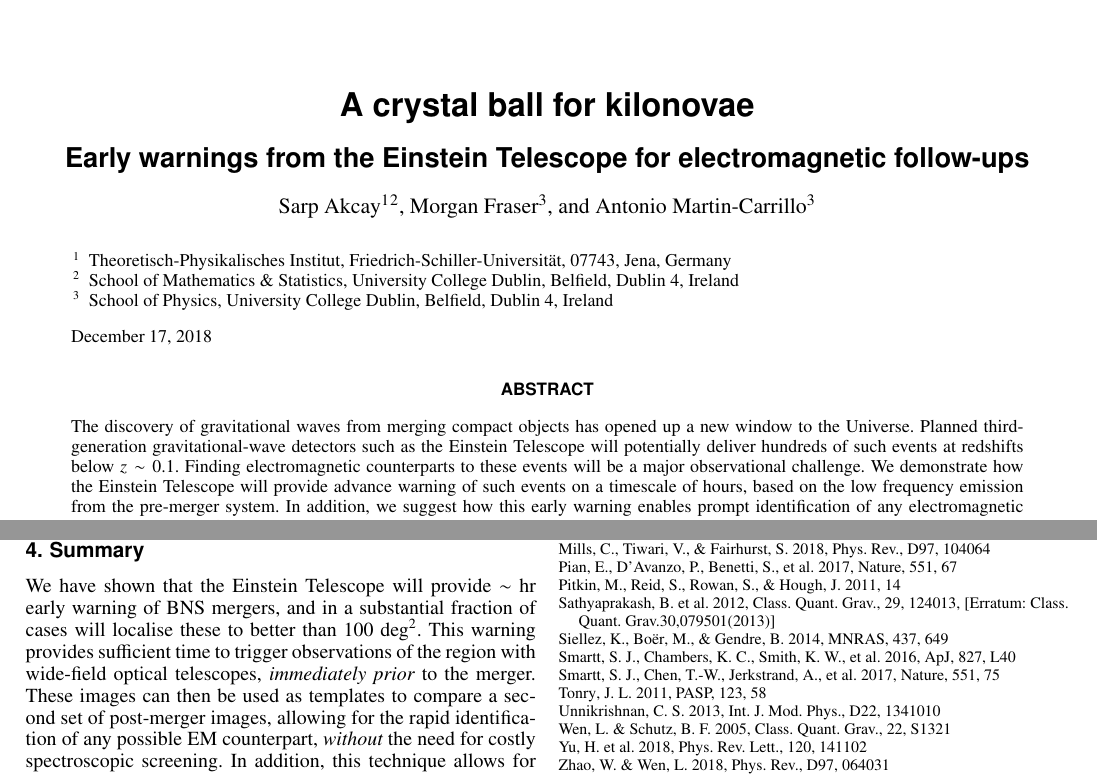
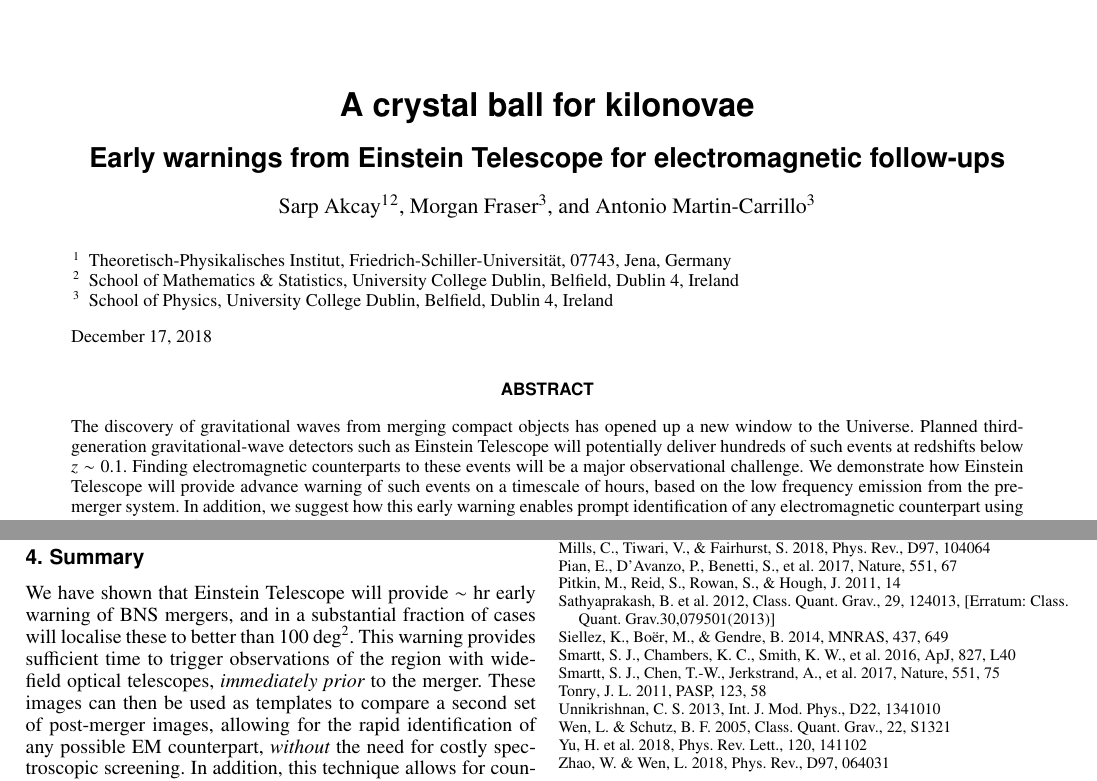
Before and after one commit to akcays2/BNS_GRB_work, a LaTeX paper (AA_Letter/LaTeX/AA_letter_short_v2.tex): two parts of pages 1 and 5 of 5, joined at a grey line, cut so that both start at the same text. Compiled offline with pdfLaTeX.

Commit message:
Minor: corrections listed on 13.12.2018 9pm email

```diff
--- a/AA_Letter/LaTeX/AA_letter_short_v2.tex
+++ b/AA_Letter/LaTeX/AA_letter_short_v2.tex
@@ -32,7 +32,7 @@
 A crystal ball for kilonovae
 }
 %\subtitle{Early warnings for Gravitational Waves from the Einstein Telescope}
-\subtitle{Early warnings from the Einstein Telescope for electromagnetic follow-ups}
+\subtitle{Early warnings from Einstein Telescope for electromagnetic follow-ups}
 \author{Sarp Akcay\inst{1}\inst{2}
 \and Morgan Fraser\inst{3}
 \and Antonio Martin-Carrillo\inst{3}}
@@ -43,10 +43,10 @@ A crystal ball for kilonovae
 \institute{Theoretisch-Physikalisches Institut, Friedrich-Schiller-Universit{\"a}t, 07743, Jena, Germany
 \and School of Mathematics \& Statistics, University College Dublin, Belfield, Dublin 4, Ireland
 \and School of Physics, University College Dublin, Belfield, Dublin 4, Ireland} % Space Science Group,
-% \date{Received 2 November 2018 / Accepted 7 January 2018}
+% \date{Received 2 November 2018 / Acecpted 7 January 2018}
 \abstract{
-The discovery of gravitational waves from merging compact objects has opened up a new window to the Universe. Planned third-generation gravitational-wave detectors such as the Einstein Telescope will potentially deliver hundreds of such events at redshifts below $z\sim0.1$. Finding electromagnetic counterparts to these events will be a major observational challenge. We demonstrate how the Einstein Telescope will provide advance warning of
-such events on a timescale of hours, based on the low frequency emission from the pre-merger system. In addition, we suggest how this early warning enables prompt identification of any electromagnetic counterpart \sa{using LSST...?}
+The discovery of gravitational waves from merging compact objects has opened up a new window to the Universe. Planned third-generation gravitational-wave detectors such as Einstein Telescope will potentially deliver hundreds of such events at redshifts below $z\sim0.1$. Finding electromagnetic counterparts to these events will be a major observational challenge. We demonstrate how Einstein Telescope will provide advance warning of
+such events on a timescale of hours, based on the low frequency emission from the pre-merger system. In addition, we suggest how this early warning enables prompt identification of any electromagnetic counterpart using the Large Synoptic Survey Telescope.
 %detection of gravitational waves from the binary neutron star inspiral-merger event GW170817 and the subsequent
 %extended electromagnetic follow-up observations of the resulting kilonova
 %gave us a small taste of multi-messenger astronomy across the spectra of \emph{two} fundamentally
@@ -434,7 +434,7 @@ After the merger, we would take a second set of images. These would be subtracte
 
 \section{Summary}
 
-We have shown that the Einstein Telescope will provide $\sim$~hr early warning of BNS mergers,
+We have shown that Einstein Telescope will provide $\sim$~hr early warning of BNS mergers,
 and in a substantial fraction of cases will localise these to better than $100~\mathrm{deg}^2$.
 This warning provides sufficient time to trigger observations of the region with wide-field
 optical telescopes, {\it immediately prior} to the merger. These images can then be used as templates
```
Also changed, not shown: AA_Letter/LaTeX/AA_letter_short_v2.pdf, AA_Letter/LaTeX/AA_letter_short_v2.tex (8 more changed lines).
